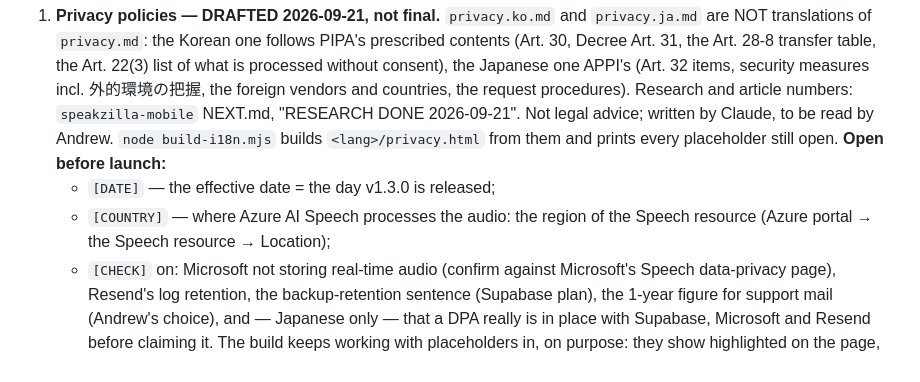
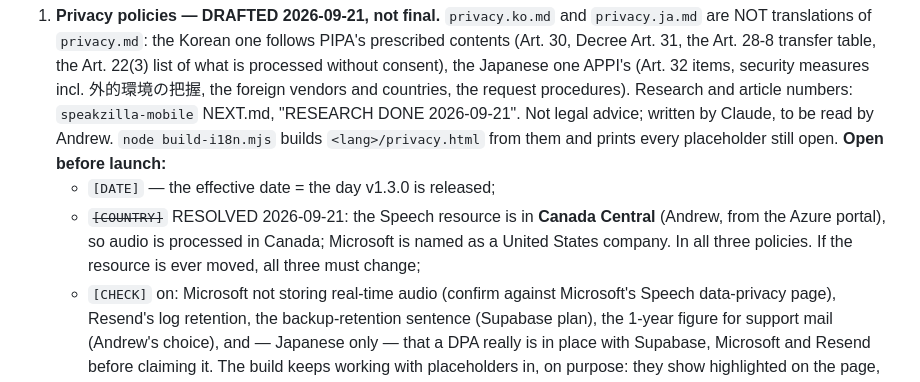
Before and after one commit to andrewkim7/speakzilla-site, a Markdown page: I18N-LAUNCH.md, the part around the change. Drawn GitHub-style.

Commit message:
I18N-LAUNCH: Azure region resolved
Co-Authored-By: Claude Fable 5.1 <noreply@anthropic.com>

```diff
--- a/I18N-LAUNCH.md
+++ b/I18N-LAUNCH.md
@@ -32,8 +32,10 @@ is the same one the store listing follows: the site ships WITH the app.
    build-i18n.mjs` builds `<lang>/privacy.html` from them and prints every
    placeholder still open. **Open before launch:**
    - `[DATE]` — the effective date = the day v1.3.0 is released;
-   - `[COUNTRY]` — where Azure AI Speech processes the audio: the region of
-     the Speech resource (Azure portal → the Speech resource → Location);
+   - ~~`[COUNTRY]`~~ RESOLVED 2026-09-21: the Speech resource is in **Canada
+     Central** (Andrew, from the Azure portal), so audio is processed in
+     Canada; Microsoft is named as a United States company. In all three
+     policies. If the resource is ever moved, all three must change;
    - `[CHECK]` on: Microsoft not storing real-time audio (confirm against
      Microsoft's Speech data-privacy page), Resend's log retention, the
      backup-retention sentence (Supabase plan), the 1-year figure for support
```
